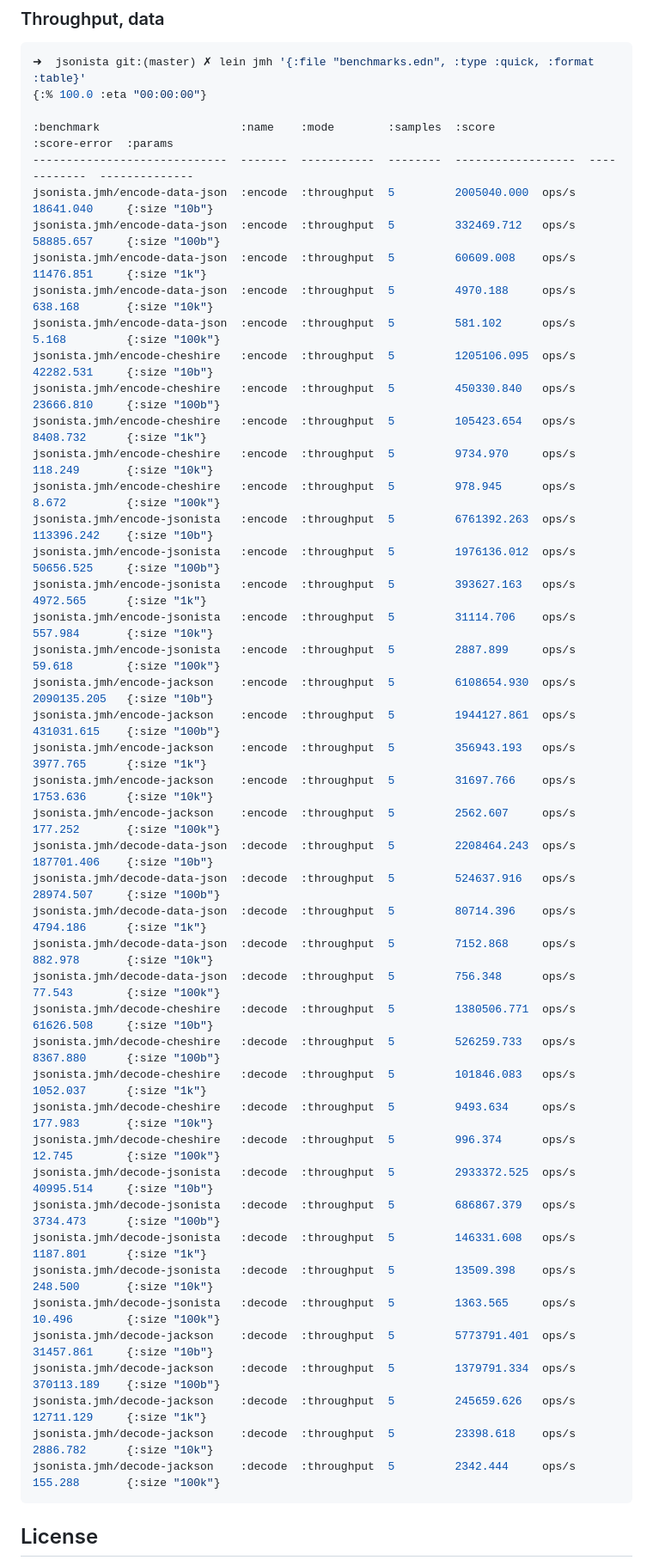
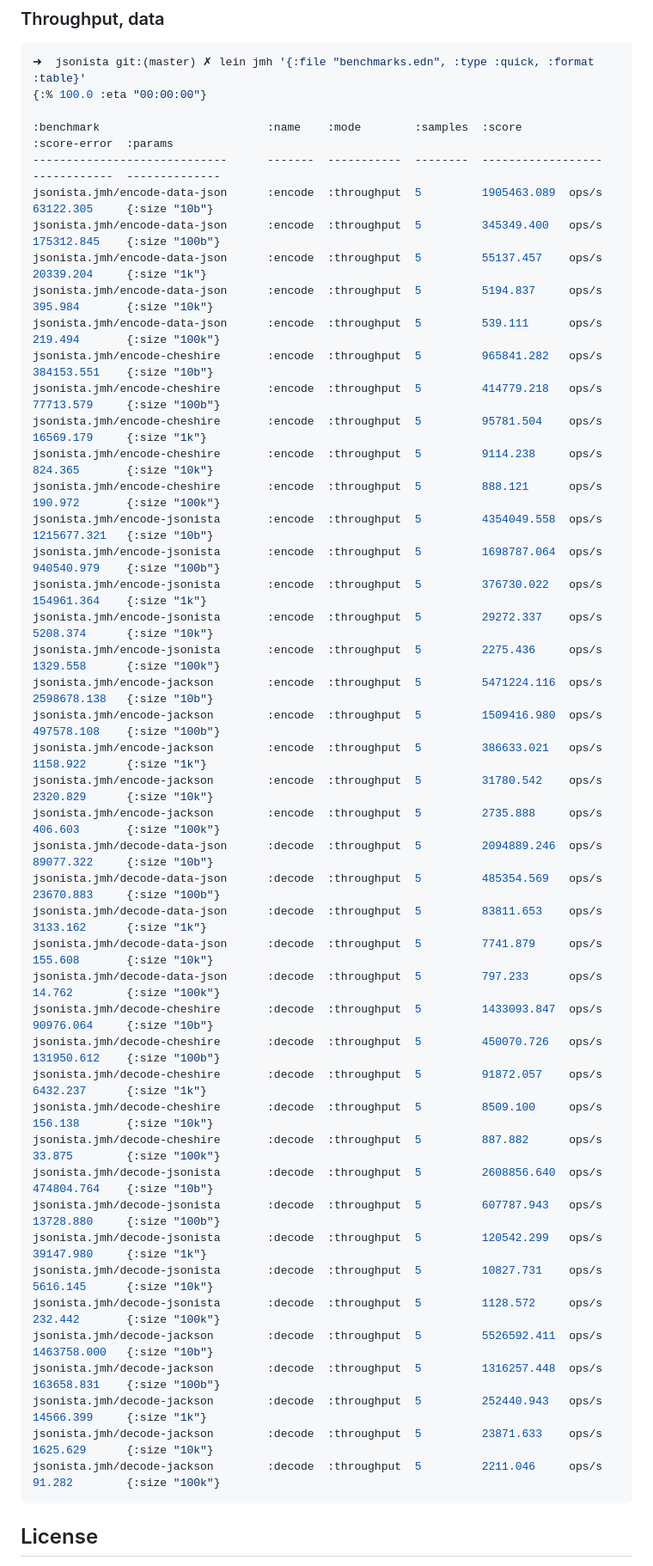
Before and after one commit to metosin/jsonista, a Markdown page: README.md, the part around the change. Shown: that part at 86% size. Drawn GitHub-style.

Commit message:
update perf numbers

````diff
--- a/README.md
+++ b/README.md
@@ -159,48 +159,48 @@ see [perf-tests](/test/jsonista/jmh.clj) for details.
 ➜  jsonista git:(master) ✗ lein jmh '{:file "benchmarks.edn", :type :quick, :format :table}'
 {:% 100.0 :eta "00:00:00"}
 
-:benchmark                     :name    :mode        :samples  :score              :score-error  :params
------------------------------  -------  -----------  --------  ------------------  ------------  --------------
-jsonista.jmh/encode-data-json  :encode  :throughput  5         2005040.000  ops/s  18641.040     {:size "10b"}
-jsonista.jmh/encode-data-json  :encode  :throughput  5         332469.712   ops/s  58885.657     {:size "100b"}
-jsonista.jmh/encode-data-json  :encode  :throughput  5         60609.008    ops/s  11476.851     {:size "1k"}
-jsonista.jmh/encode-data-json  :encode  :throughput  5         4970.188     ops/s  638.168       {:size "10k"}
-jsonista.jmh/encode-data-json  :encode  :throughput  5         581.102      ops/s  5.168         {:size "100k"}
-jsonista.jmh/encode-cheshire   :encode  :throughput  5         1205106.095  ops/s  42282.531     {:size "10b"}
-jsonista.jmh/encode-cheshire   :encode  :throughput  5         450330.840   ops/s  23666.810     {:size "100b"}
-jsonista.jmh/encode-cheshire   :encode  :throughput  5         105423.654   ops/s  8408.732      {:size "1k"}
-jsonista.jmh/encode-cheshire   :encode  :throughput  5         9734.970     ops/s  118.249       {:size "10k"}
-jsonista.jmh/encode-cheshire   :encode  :throughput  5         978.945      ops/s  8.672         {:size "100k"}
-jsonista.jmh/encode-jsonista   :encode  :throughput  5         6761392.263  ops/s  113396.242    {:size "10b"}
-jsonista.jmh/encode-jsonista   :encode  :throughput  5         1976136.012  ops/s  50656.525     {:size "100b"}
-jsonista.jmh/encode-jsonista   :encode  :throughput  5         393627.163   ops/s  4972.565      {:size "1k"}
-jsonista.jmh/encode-jsonista   :encode  :throughput  5         31114.706    ops/s  557.984       {:size "10k"}
-jsonista.jmh/encode-jsonista   :encode  :throughput  5         2887.899     ops/s  59.618        {:size "100k"}
-jsonista.jmh/encode-jackson    :encode  :throughput  5         6108654.930  ops/s  2090135.205   {:size "10b"}
-jsonista.jmh/encode-jackson    :encode  :throughput  5         1944127.861  ops/s  431031.615    {:size "100b"}
-jsonista.jmh/encode-jackson    :encode  :throughput  5         356943.193   ops/s  3977.765      {:size "1k"}
-jsonista.jmh/encode-jackson    :encode  :throughput  5         31697.766    ops/s  1753.636      {:size "10k"}
-jsonista.jmh/encode-jackson    :encode  :throughput  5         2562.607     ops/s  177.252       {:size "100k"}
-jsonista.jmh/decode-data-json  :decode  :throughput  5         2208464.243  ops/s  187701.406    {:size "10b"}
-jsonista.jmh/decode-data-json  :decode  :throughput  5         524637.916   ops/s  28974.507     {:size "100b"}
-jsonista.jmh/decode-data-json  :decode  :throughput  5         80714.396    ops/s  4794.186      {:size "1k"}
-jsonista.jmh/decode-data-json  :decode  :throughput  5         7152.868     ops/s  882.978       {:size "10k"}
-jsonista.jmh/decode-data-json  :decode  :throughput  5         756.348      ops/s  77.543        {:size "100k"}
-jsonista.jmh/decode-cheshire   :decode  :throughput  5         1380506.771  ops/s  61626.508     {:size "10b"}
-jsonista.jmh/decode-cheshire   :decode  :throughput  5         526259.733   ops/s  8367.880      {:size "100b"}
-jsonista.jmh/decode-cheshire   :decode  :throughput  5         101846.083   ops/s  1052.037      {:size "1k"}
-jsonista.jmh/decode-cheshire   :decode  :throughput  5         9493.634     ops/s  177.983       {:size "10k"}
-jsonista.jmh/decode-cheshire   :decode  :throughput  5         996.374      ops/s  12.745        {:size "100k"}
-jsonista.jmh/decode-jsonista   :decode  :throughput  5         2933372.525  ops/s  40995.514     {:size "10b"}
-jsonista.jmh/decode-jsonista   :decode  :throughput  5         686867.379   ops/s  3734.473      {:size "100b"}
-jsonista.jmh/decode-jsonista   :decode  :throughput  5         146331.608   ops/s  1187.801      {:size "1k"}
-jsonista.jmh/decode-jsonista   :decode  :throughput  5         13509.398    ops/s  248.500       {:size "10k"}
-jsonista.jmh/decode-jsonista   :decode  :throughput  5         1363.565     ops/s  10.496        {:size "100k"}
-jsonista.jmh/decode-jackson    :decode  :throughput  5         5773791.401  ops/s  31457.861     {:size "10b"}
-jsonista.jmh/decode-jackson    :decode  :throughput  5         1379791.334  ops/s  370113.189    {:size "100b"}
-jsonista.jmh/decode-jackson    :decode  :throughput  5         245659.626   ops/s  12711.129     {:size "1k"}
-jsonista.jmh/decode-jackson    :decode  :throughput  5         23398.618    ops/s  2886.782      {:size "10k"}
-jsonista.jmh/decode-jackson    :decode  :throughput  5         2342.444     ops/s  155.288       {:size "100k"}
+:benchmark                         :name    :mode        :samples  :score              :score-error  :params
+-----------------------------      -------  -----------  --------  ------------------  ------------  --------------
+jsonista.jmh/encode-data-json      :encode  :throughput  5         1905463.089  ops/s  63122.305     {:size "10b"}
+jsonista.jmh/encode-data-json      :encode  :throughput  5         345349.400   ops/s  175312.845    {:size "100b"}
+jsonista.jmh/encode-data-json      :encode  :throughput  5         55137.457    ops/s  20339.204     {:size "1k"}
+jsonista.jmh/encode-data-json      :encode  :throughput  5         5194.837     ops/s  395.984       {:size "10k"}
+jsonista.jmh/encode-data-json      :encode  :throughput  5         539.111      ops/s  219.494       {:size "100k"}
+jsonista.jmh/encode-cheshire       :encode  :throughput  5         965841.282   ops/s  384153.551    {:size "10b"}
+jsonista.jmh/encode-cheshire       :encode  :throughput  5         414779.218   ops/s  77713.579     {:size "100b"}
+jsonista.jmh/encode-cheshire       :encode  :throughput  5         95781.504    ops/s  16569.179     {:size "1k"}
+jsonista.jmh/encode-cheshire       :encode  :throughput  5         9114.238     ops/s  824.365       {:size "10k"}
+jsonista.jmh/encode-cheshire       :encode  :throughput  5         888.121      ops/s  190.972       {:size "100k"}
+jsonista.jmh/encode-jsonista       :encode  :throughput  5         4354049.558  ops/s  1215677.321   {:size "10b"}
+jsonista.jmh/encode-jsonista       :encode  :throughput  5         1698787.064  ops/s  940540.979    {:size "100b"}
+jsonista.jmh/encode-jsonista       :encode  :throughput  5         376730.022   ops/s  154961.364    {:size "1k"}
+jsonista.jmh/encode-jsonista       :encode  :throughput  5         29272.337    ops/s  5208.374      {:size "10k"}
+jsonista.jmh/encode-jsonista       :encode  :throughput  5         2275.436     ops/s  1329.558      {:size "100k"}
+jsonista.jmh/encode-jackson        :encode  :throughput  5         5471224.116  ops/s  2598678.138   {:size "10b"}
+jsonista.jmh/encode-jackson        :encode  :throughput  5         1509416.980  ops/s  497578.108    {:size "100b"}
+jsonista.jmh/encode-jackson        :encode  :throughput  5         386633.021   ops/s  1158.922      {:size "1k"}
+jsonista.jmh/encode-jackson        :encode  :throughput  5         31780.542    ops/s  2320.829      {:size "10k"}
+jsonista.jmh/encode-jackson        :encode  :throughput  5         2735.888     ops/s  406.603       {:size "100k"}
+jsonista.jmh/decode-data-json      :decode  :throughput  5         2094889.246  ops/s  89077.322     {:size "10b"}
+jsonista.jmh/decode-data-json      :decode  :throughput  5         485354.569   ops/s  23670.883     {:size "100b"}
+jsonista.jmh/decode-data-json      :decode  :throughput  5         83811.653    ops/s  3133.162      {:size "1k"}
+jsonista.jmh/decode-data-json      :decode  :throughput  5         7741.879     ops/s  155.608       {:size "10k"}
+jsonista.jmh/decode-data-json      :decode  :throughput  5         797.233      ops/s  14.762        {:size "100k"}
+jsonista.jmh/decode-cheshire       :decode  :throughput  5         1433093.847  ops/s  90976.064     {:size "10b"}
+jsonista.jmh/decode-cheshire       :decode  :throughput  5         450070.726   ops/s  131950.612    {:size "100b"}
+jsonista.jmh/decode-cheshire       :decode  :throughput  5         91872.057    ops/s  6432.237      {:size "1k"}
+jsonista.jmh/decode-cheshire       :decode  :throughput  5         8509.100     ops/s  156.138       {:size "10k"}
+jsonista.jmh/decode-cheshire       :decode  :throughput  5         887.882      ops/s  33.875        {:size "100k"}
+jsonista.jmh/decode-jsonista       :decode  :throughput  5         2608856.640  ops/s  474804.764    {:size "10b"}
+jsonista.jmh/decode-jsonista       :decode  :throughput  5         607787.943   ops/s  13728.880     {:size "100b"}
+jsonista.jmh/decode-jsonista       :decode  :throughput  5         120542.299   ops/s  39147.980     {:size "1k"}
+jsonista.jmh/decode-jsonista       :decode  :throughput  5         10827.731    ops/s  5616.145      {:size "10k"}
+jsonista.jmh/decode-jsonista       :decode  :throughput  5         1128.572     ops/s  232.442       {:size "100k"}
+jsonista.jmh/decode-jackson        :decode  :throughput  5         5526592.411  ops/s  1463758.000   {:size "10b"}
+jsonista.jmh/decode-jackson        :decode  :throughput  5         1316257.448  ops/s  163658.831    {:size "100b"}
+jsonista.jmh/decode-jackson        :decode  :throughput  5         252440.943   ops/s  14566.399     {:size "1k"}
+jsonista.jmh/decode-jackson        :decode  :throughput  5         23871.633    ops/s  1625.629      {:size "10k"}
+jsonista.jmh/decode-jackson        :decode  :throughput  5         2211.046     ops/s  91.282        {:size "100k"}
 ```
 
 ## License
````
Also changed, not shown: docs/json-decode.png, docs/json-encode.png, 1 other file.
